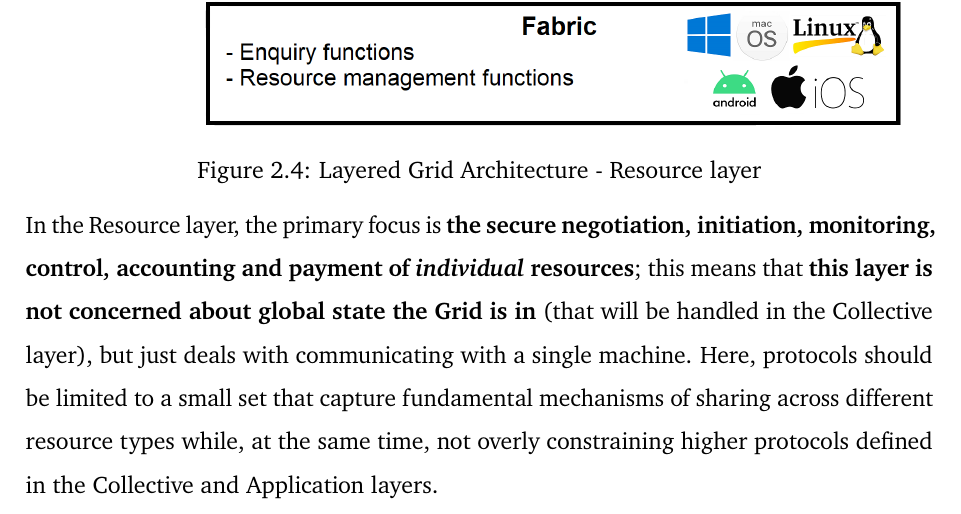
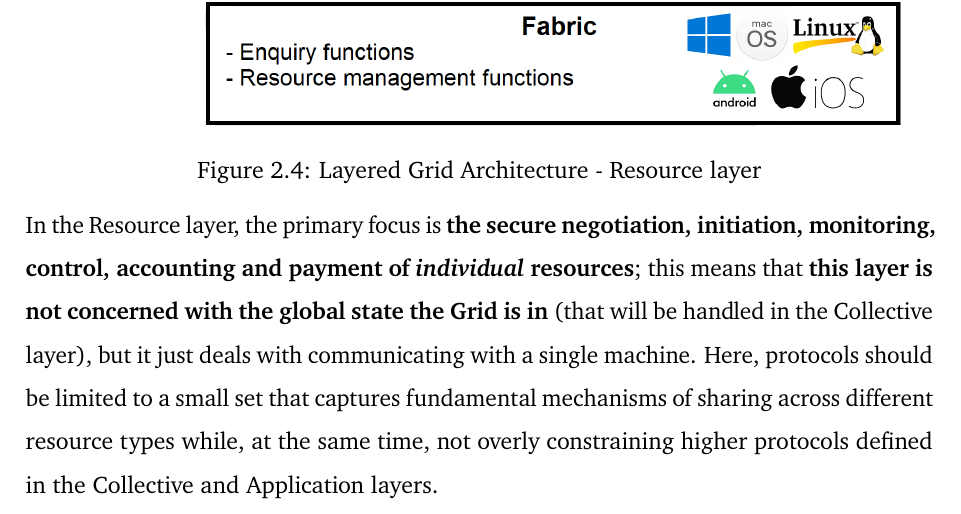
Before and after one commit to Tale152/master-thesis, a LaTeX thesis (main.tex, which reads document/chapters/chapter_2/sections/1_layered_grid_architecture.tex): part of page 23 of 31, cut so that both start at the same text. Compiled offline with pdfLaTeX.

Commit message:
grammatical corrections to 2.1.3

```diff
--- a/document/chapters/chapter_2/sections/1_layered_grid_architecture.tex
+++ b/document/chapters/chapter_2/sections/1_layered_grid_architecture.tex
@@ -68,7 +68,7 @@ The architecture is organized in a \textbf{layer structure} (\textit{figure \ref
     \label{fig:resource_layer}
 \end{figure}
 
-\noindent In the Resource layer, the primary focus is \textbf{the secure negotiation, initiation, monitoring, control, accounting and payment of \textit{individual} resources}; this means that \textbf{this layer is not concerned about global state the Grid is in} (that will be handled in the Collective layer), but just deals with communicating with a single machine. Here, protocols should be limited to a small set that capture fundamental mechanisms of sharing across different resource types while, at the same time, not overly constraining higher protocols defined in the Collective and Application layers.
+\noindent In the Resource layer, the primary focus is \textbf{the secure negotiation, initiation, monitoring, control, accounting and payment of \textit{individual} resources}; this means that \textbf{this layer is not concerned with the global state the Grid is in} (that will be handled in the Collective layer), but it just deals with communicating with a single machine. Here, protocols should be limited to a small set that captures fundamental mechanisms of sharing across different resource types while, at the same time, not overly constraining higher protocols defined in the Collective and Application layers.
 
 Implementations of the Resource layer \textbf{rely upon functions defined at fabric layer in combination with previous layer's communication and authentication protocols}, resulting in creating \textbf{APIs} used to utilize this layer's capabilities.
 Two protocol classes are defined at this level:
```
